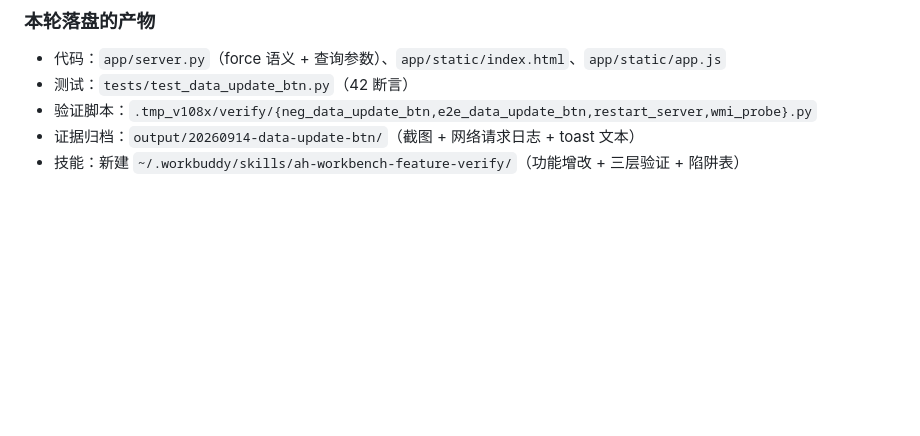
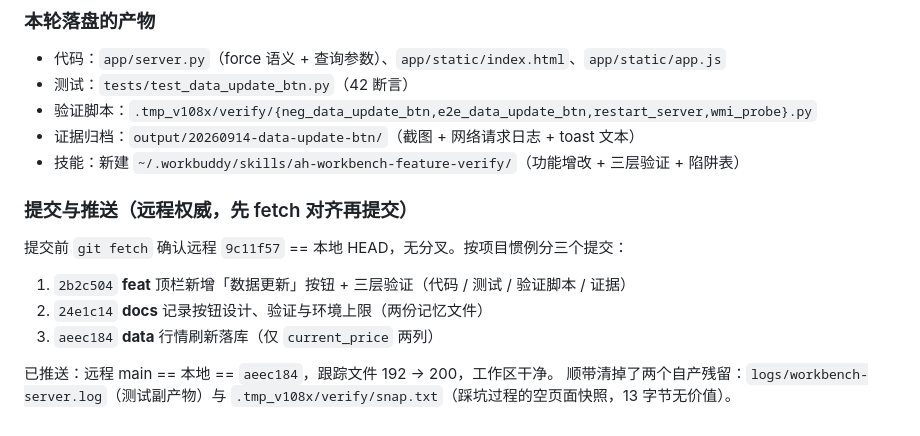
Before and after one commit to healyirobert99-dotcom/gzt, a Markdown page: .workbuddy/memory/2026-09-14.md, the part around the change. Drawn GitHub-style; blank space fills up the shorter version.

Commit message:
docs: 更新同步点至 aeec184 并补记本轮提交与推送

```diff
--- a/.workbuddy/memory/2026-09-14.md
+++ b/.workbuddy/memory/2026-09-14.md
@@ -219,3 +219,15 @@
 - 验证脚本：`.tmp_v108x/verify/{neg_data_update_btn,e2e_data_update_btn,restart_server,wmi_probe}.py`
 - 证据归档：`output/20260914-data-update-btn/`（截图 + 网络请求日志 + toast 文本）
 - 技能：新建 `~/.workbuddy/skills/ah-workbench-feature-verify/`（功能增改 + 三层验证 + 陷阱表）
+
+### 提交与推送（远程权威，先 fetch 对齐再提交）
+
+提交前 `git fetch` 确认远程 `9c11f57` == 本地 HEAD，无分叉。按项目惯例分三个提交：
+
+1. `2b2c504` **feat** 顶栏新增「数据更新」按钮 + 三层验证（代码 / 测试 / 验证脚本 / 证据）
+2. `24e1c14` **docs** 记录按钮设计、验证与环境上限（两份记忆文件）
+3. `aeec184` **data** 行情刷新落库（仅 `current_price` 两列）
+
+已推送：远程 main == 本地 == `aeec184`，跟踪文件 192 → 200，工作区干净。
+顺带清掉了两个自产残留：`logs/workbench-server.log`（测试副产物）与
+`.tmp_v108x/verify/snap.txt`（踩坑过程的空页面快照，13 字节无价值）。
```
Also changed, not shown: .workbuddy/memory/MEMORY.md (+1 -1 lines).
